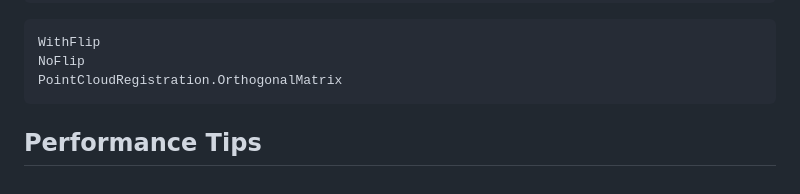
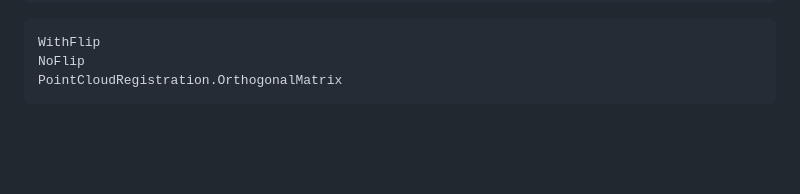
Before and after one commit to andreasKroepelin/PointCloudRegistration.jl, a Markdown page: docs/src/rigid.md, the part around the change. GitHub-like rendering; blank space fills up the shorter version.

Commit message:
Remove empty heading

````diff
--- a/docs/src/rigid.md
+++ b/docs/src/rigid.md
@@ -132,5 +132,3 @@ WithFlip
 NoFlip
 PointCloudRegistration.OrthogonalMatrix
 ```
-
-## Performance Tips
````
